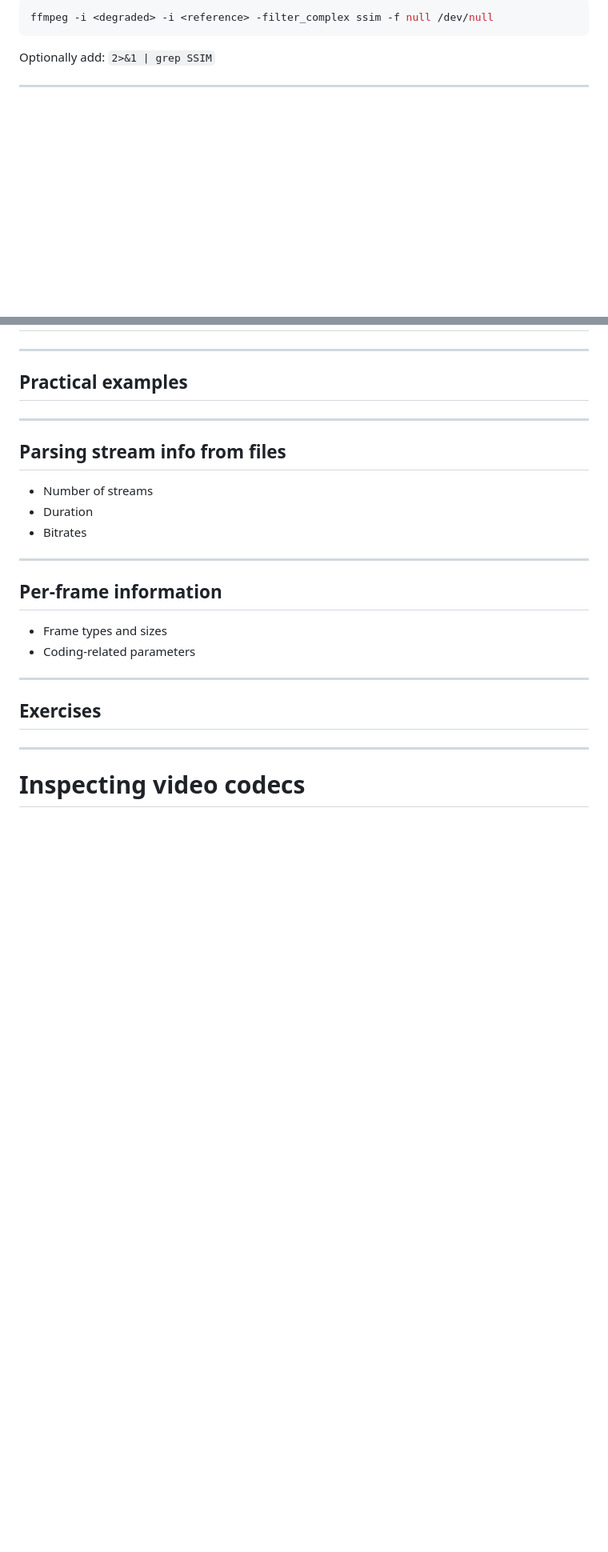
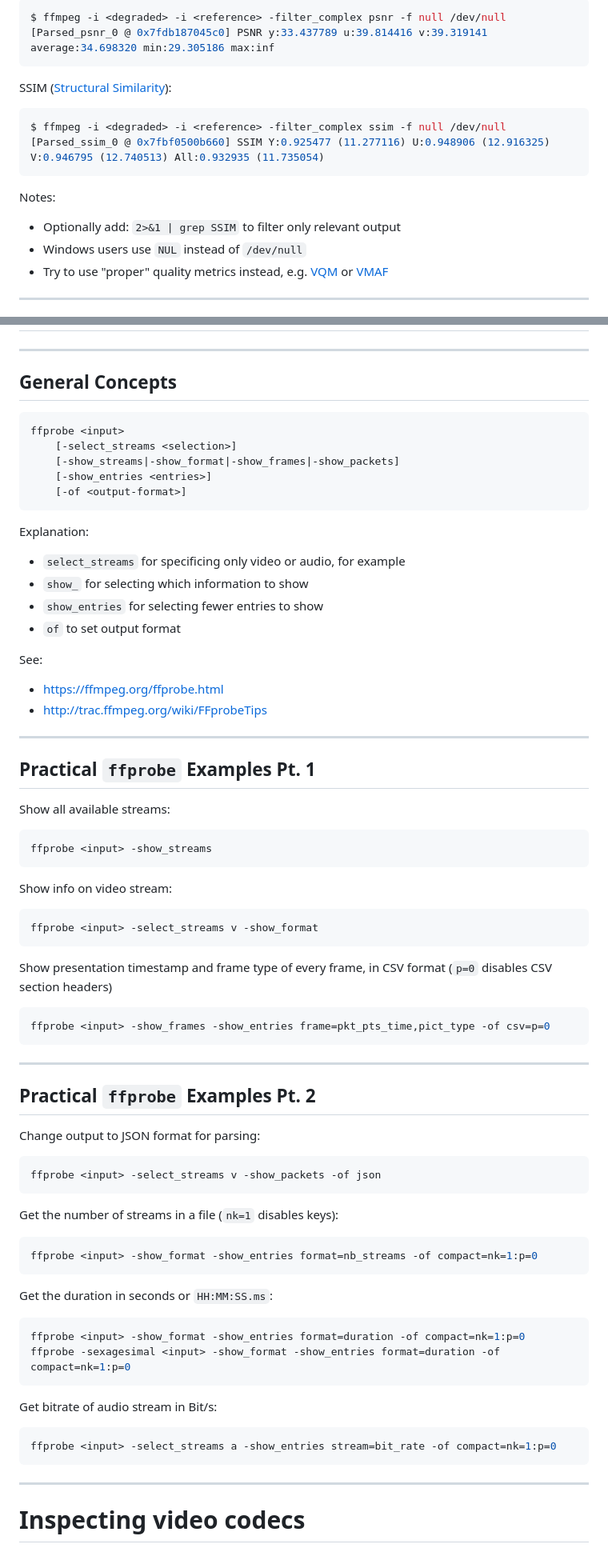
Before and after one commit to slhck/ffmpeg-encoding-course, a Markdown page: slides/ffmpeg-encoding-course.md, 2 parts joined by grey strips. Shown at 80% size. Rendered like a GitHub page; blank space fills up the shorter version.

````diff
--- a/slides/ffmpeg-encoding-course.md
+++ b/slides/ffmpeg-encoding-course.md
@@ -522,9 +613,21 @@ SSIM:
 
 ```bash
-ffmpeg -i <degraded> -i <reference> -filter_complex ssim -f null /dev/null
+$ ffmpeg -i <degraded> -i <reference> -filter_complex psnr -f null /dev/null
+[Parsed_psnr_0 @ 0x7fdb187045c0] PSNR y:33.437789 u:39.814416 v:39.319141 average:34.698320 min:29.305186 max:inf
 ```
 
-Optionally add: `2>&1 | grep SSIM`
+SSIM ([Structural Similarity](https://en.wikipedia.org/wiki/SSIM)):
+
+```bash
+$ ffmpeg -i <degraded> -i <reference> -filter_complex ssim -f null /dev/null
+[Parsed_ssim_0 @ 0x7fbf0500b660] SSIM Y:0.925477 (11.277116) U:0.948906 (12.916325) V:0.946795 (12.740513) All:0.932935 (11.735054)
+```
+
+Notes:
+
+* Optionally add: `2>&1 | grep SSIM` to filter only relevant output
+* Windows users use `NUL` instead of `/dev/null`
+* Try to use "proper" quality metrics instead, e.g. [VQM](https://www.its.bldrdoc.gov/resources/video-quality-research/software.aspx) or [VMAF](https://github.com/Netflix/vmaf)
 
 ---
 
@@ -560,26 +661,78 @@ TODO Scaling
 
 ---
 
-## Practical examples
+## General Concepts
+
+```bash
+ffprobe <input>
+    [-select_streams <selection>]
+    [-show_streams|-show_format|-show_frames|-show_packets]
+    [-show_entries <entries>]
+    [-of <output-format>]
+```
+
+Explanation:
+
+* `select_streams` for specificing only video or audio, for example
+* `show_` for selecting which information to show
+* `show_entries` for selecting fewer entries to show
+* `of` to set output format
+
+See:
+
+* https://ffmpeg.org/ffprobe.html
+* http://trac.ffmpeg.org/wiki/FFprobeTips
 
 ---
 
-## Parsing stream info from files
+## Practical `ffprobe` Examples Pt. 1
 
-+ Number of streams
-+ Duration
-+ Bitrates
+Show all available streams:
+
+```bash
+ffprobe <input> -show_streams
+```
+
+Show info on video stream:
+
+```bash
+ffprobe <input> -select_streams v -show_format
+```
+
+Show presentation timestamp and frame type of every frame, in CSV format (`p=0` disables CSV section headers)
+
+```bash
+ffprobe <input> -show_frames -show_entries frame=pkt_pts_time,pict_type -of csv=p=0
+```
 
 ---
 
-## Per-frame information
+## Practical `ffprobe` Examples Pt. 2
 
-+ Frame types and sizes
-+ Coding-related parameters
+Change output to JSON format for parsing:
 
----
+```bash
+ffprobe <input> -select_streams v -show_packets -of json
+```
 
-## Exercises
+Get the number of streams in a file (`nk=1` disables keys):
+
+```bash
+ffprobe <input> -show_format -show_entries format=nb_streams -of compact=nk=1:p=0
+```
+
+Get the duration in seconds or `HH:MM:SS.ms`:
+
+```bash
+ffprobe <input> -show_format -show_entries format=duration -of compact=nk=1:p=0
+ffprobe -sexagesimal <input> -show_format -show_entries format=duration -of compact=nk=1:p=0
+```
+
+Get bitrate of audio stream in Bit/s:
+
+```bash
+ffprobe <input> -select_streams a -show_entries stream=bit_rate -of compact=nk=1:p=0
+```
 
 ---
 
````
Also changed, not shown: other parts of slides/ffmpeg-encoding-course.md (+120 -29 lines), slides/concat.png (added), slides/padding.png (added), slides/speed-quality-fliesize.png (added), 2 other files.
